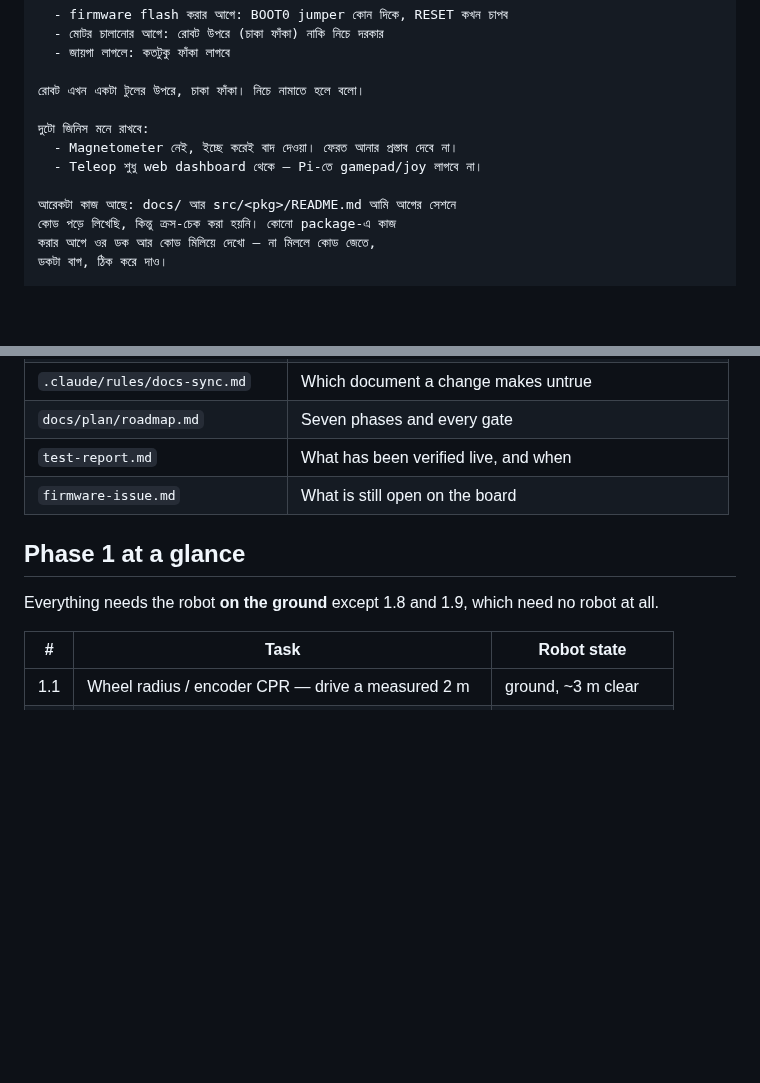
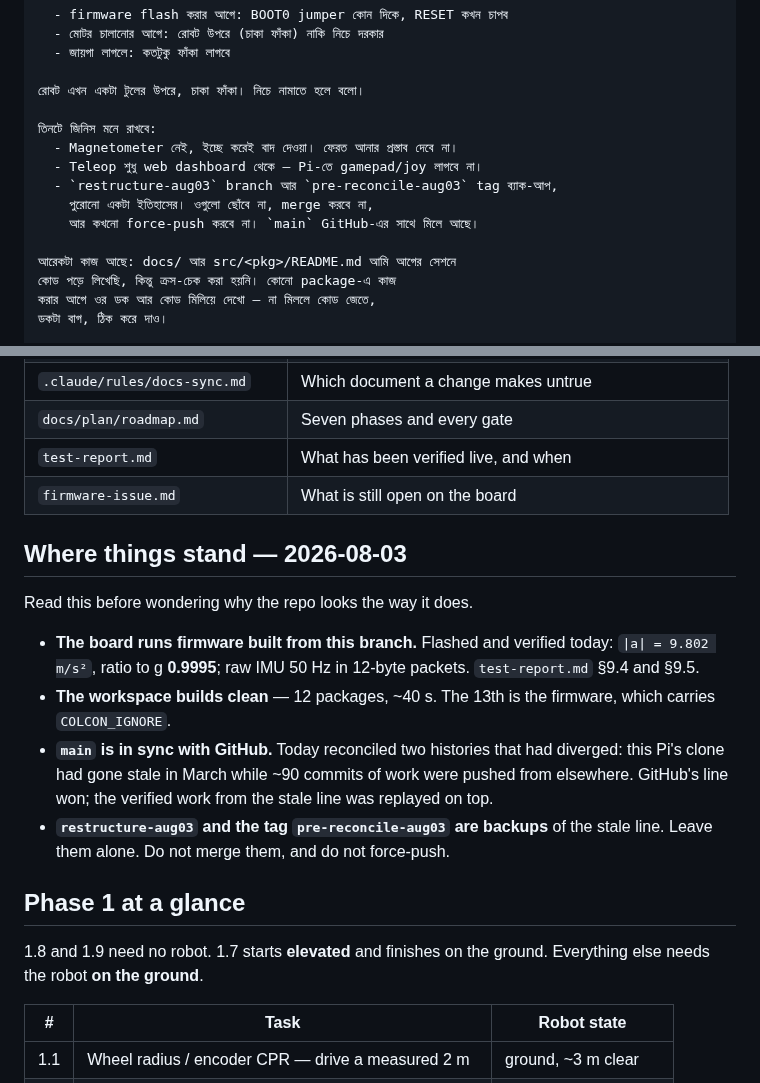
Before and after one commit to jewel-nath/orbibot-v1, a Markdown page: docs/plan/next-session-prompt.md, 2 parts joined by grey strips. Rendered like a GitHub page; blank space fills up the shorter version.

Commit message:
docs(plan): correct the handoff prompt and give it today's state
Two defects in the file that hands Phase 1 to the next session.

It claimed "everything needs the robot on the ground except 1.8 and 1.9",
while its own table row 1.7 says "elevated, then ground". The operator
would have been asked for the wrong setup.

And it said nothing about what today changed. An agent opening this repo
finds a restructure-aug03 branch and a pre-reconcile-aug03 tag pointing at
an unrelated history, with no explanation — the obvious guesses are "merge
it" or "clean it up", and both destroy a backup. It now says what they are
and to leave them alone, in the pasted prompt as well as the prose, since
the prompt is what actually gets read first.

Added the starting baseline too: the board runs firmware built from this
branch, verified today at |a| = 9.802 and ratio to g 0.9995, and the
workspace builds clean in ~40 s. Phase 1 measures against that, so it
should not have to go looking for it.

Co-Authored-By: Claude Opus 5 <noreply@anthropic.com>

```diff
--- a/docs/plan/next-session-prompt.md
+++ b/docs/plan/next-session-prompt.md
@@ -38,9 +38,12 @@ Phase 1-এর gate না মিটলে Phase 2-এ যাবে না।
 
 রোবট এখন একটা টুলের উপরে, চাকা ফাঁকা। নিচে নামাতে হলে বলো।
 
-দুটো জিনিস মনে রাখবে:
+তিনটে জিনিস মনে রাখবে:
   - Magnetometer নেই, ইচ্ছে করেই বাদ দেওয়া। ফেরত আনার প্রস্তাব দেবে না।
   - Teleop শুধু web dashboard থেকে — Pi-তে gamepad/joy লাগবে না।
+  - `restructure-aug03` branch আর `pre-reconcile-aug03` tag ব্যাক-আপ,
+    পুরোনো একটা ইতিহাসের। ওগুলো ছোঁবে না, merge করবে না,
+    আর কখনো force-push করবে না। `main` GitHub-এর সাথে মিলে আছে।
 
 আরেকটা কাজ আছে: docs/ আর src/<pkg>/README.md আমি আগের সেশনে
 কোড পড়ে লিখেছি, কিন্তু ক্রস-চেক করা হয়নি। কোনো package-এ কাজ
@@ -66,10 +69,26 @@ It does not need telling — these load automatically or it will read them:
 | `test-report.md` | What has been verified live, and when |
 | `firmware-issue.md` | What is still open on the board |
 
+## Where things stand — 2026-08-03
+
+Read this before wondering why the repo looks the way it does.
+
+- **The board runs firmware built from this branch.** Flashed and verified
+  today: `|a| = 9.802 m/s²`, ratio to g **0.9995**; raw IMU 50 Hz in 12-byte
+  packets. `test-report.md` §9.4 and §9.5.
+- **The workspace builds clean** — 12 packages, ~40 s. The 13th is the firmware,
+  which carries `COLCON_IGNORE`.
+- **`main` is in sync with GitHub.** Today reconciled two histories that had
+  diverged: this Pi's clone had gone stale in March while ~90 commits of work
+  were pushed from elsewhere. GitHub's line won; the verified work from the
+  stale line was replayed on top.
+- **`restructure-aug03` and the tag `pre-reconcile-aug03` are backups** of the
+  stale line. Leave them alone. Do not merge them, and do not force-push.
+
 ## Phase 1 at a glance
 
-Everything needs the robot **on the ground** except 1.8 and 1.9, which need no
-robot at all.
+1.8 and 1.9 need no robot. 1.7 starts **elevated** and finishes on the ground.
+Everything else needs the robot **on the ground**.
 
 | # | Task | Robot state |
 |---|---|---|
```
